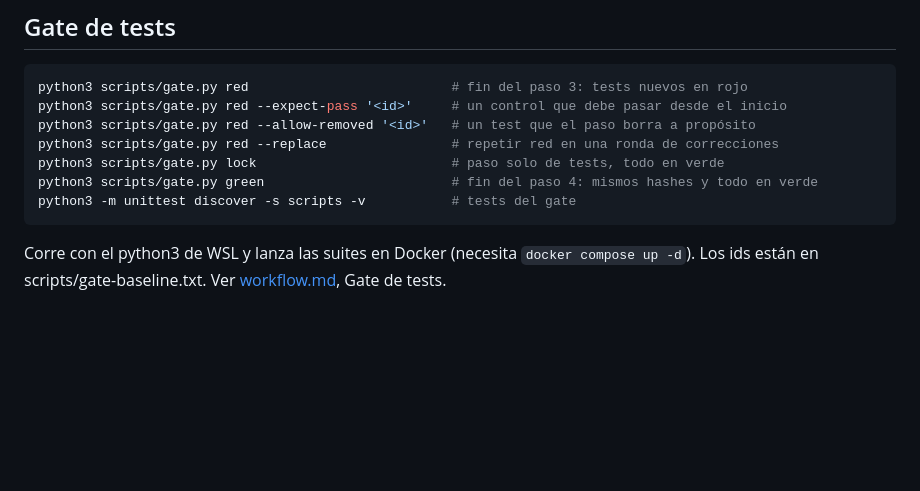
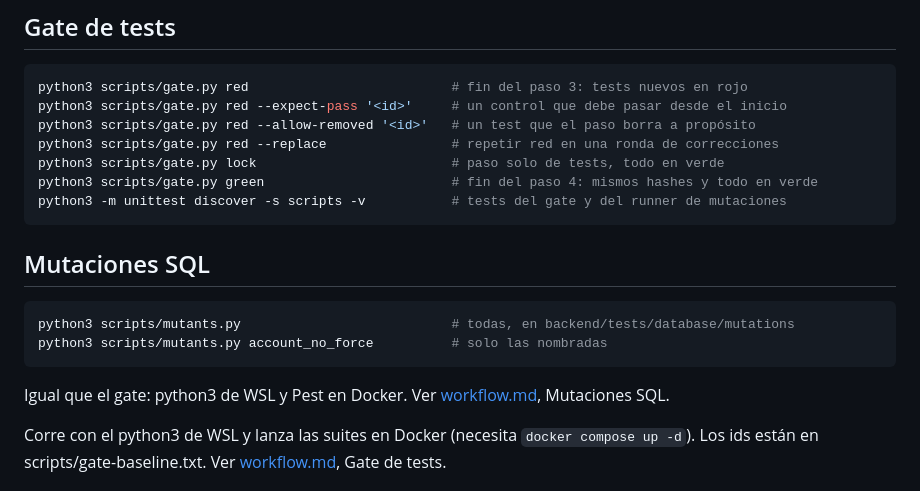
Before and after one commit to rubenerangel/pyme-contable, a Markdown page: docs/desarrollo.md, the part around the change. Rendered like a GitHub page; blank space fills up the shorter version.

````diff
--- a/docs/desarrollo.md
+++ b/docs/desarrollo.md
@@ -70,8 +70,17 @@ python3 scripts/gate.py red --allow-removed '<id>'   # un test que el paso borra
 python3 scripts/gate.py red --replace                # repetir red en una ronda de correcciones
 python3 scripts/gate.py lock                         # paso solo de tests, todo en verde
 python3 scripts/gate.py green                        # fin del paso 4: mismos hashes y todo en verde
-python3 -m unittest discover -s scripts -v           # tests del gate
+python3 -m unittest discover -s scripts -v           # tests del gate y del runner de mutaciones
 ```
+
+## Mutaciones SQL
+
+```bash
+python3 scripts/mutants.py                           # todas, en backend/tests/database/mutations
+python3 scripts/mutants.py account_no_force          # solo las nombradas
+```
+
+Igual que el gate: python3 de WSL y Pest en Docker. Ver [workflow.md](workflow.md), Mutaciones SQL.
 
 Corre con el python3 de WSL y lanza las suites en Docker (necesita `docker compose up -d`). Los ids están en scripts/gate-baseline.txt. Ver [workflow.md](workflow.md), Gate de tests.
 
````
Also changed, not shown: docs/estado.md (+2 -2 lines), docs/workflow.md (+11 -1 lines).
